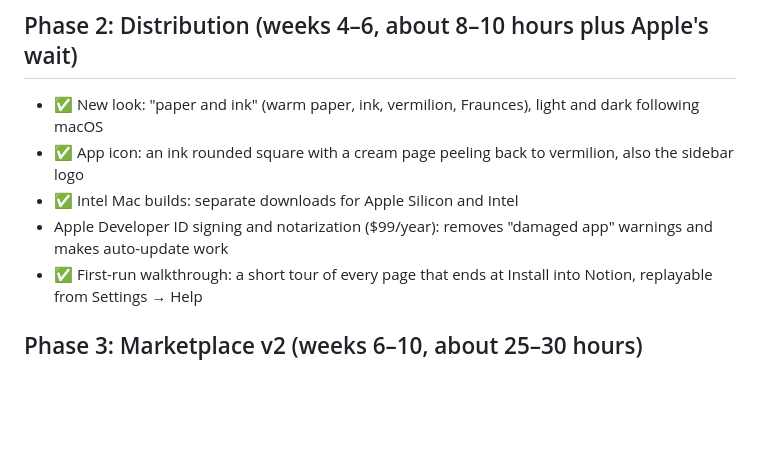
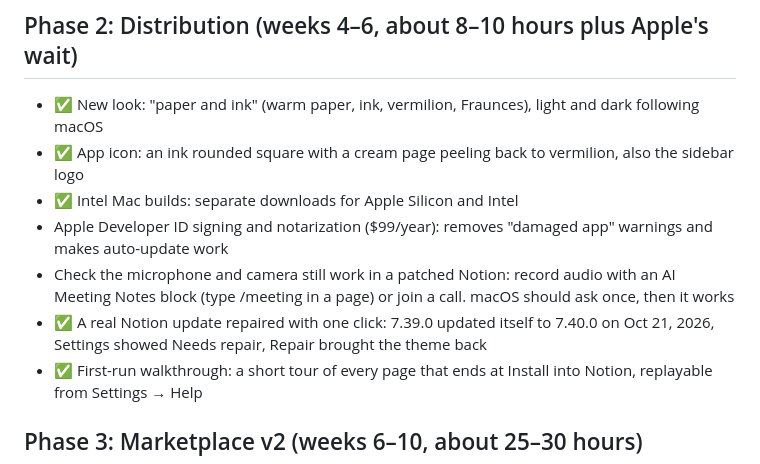
Before and after one commit to notiskin/notiskin, a Markdown page: ROADMAP.md, the part around the change. Rendered like a GitHub page; blank space fills up the shorter version.

Commit message:
note the Notion 7.40.0 update test and the mic/camera check still to do

```diff
--- a/ROADMAP.md
+++ b/ROADMAP.md
@@ -27,6 +27,8 @@ Detailed plan: [docs/prompts/phase-0-security-cleanup.md](docs/prompts/phase-0-s
 - ✅ App icon: an ink rounded square with a cream page peeling back to vermilion, also the sidebar logo
 - ✅ Intel Mac builds: separate downloads for Apple Silicon and Intel
 - Apple Developer ID signing and notarization ($99/year): removes "damaged app" warnings and makes auto-update work
+- Check the microphone and camera still work in a patched Notion: record audio with an AI Meeting Notes block (type /meeting in a page) or join a call. macOS should ask once, then it works
+- ✅ A real Notion update repaired with one click: 7.39.0 updated itself to 7.40.0 on Oct 21, 2026, Settings showed Needs repair, Repair brought the theme back
 - ✅ First-run walkthrough: a short tour of every page that ends at Install into Notion, replayable from Settings → Help
 
 ## Phase 3: Marketplace v2 (weeks 6–10, about 25–30 hours)
```
